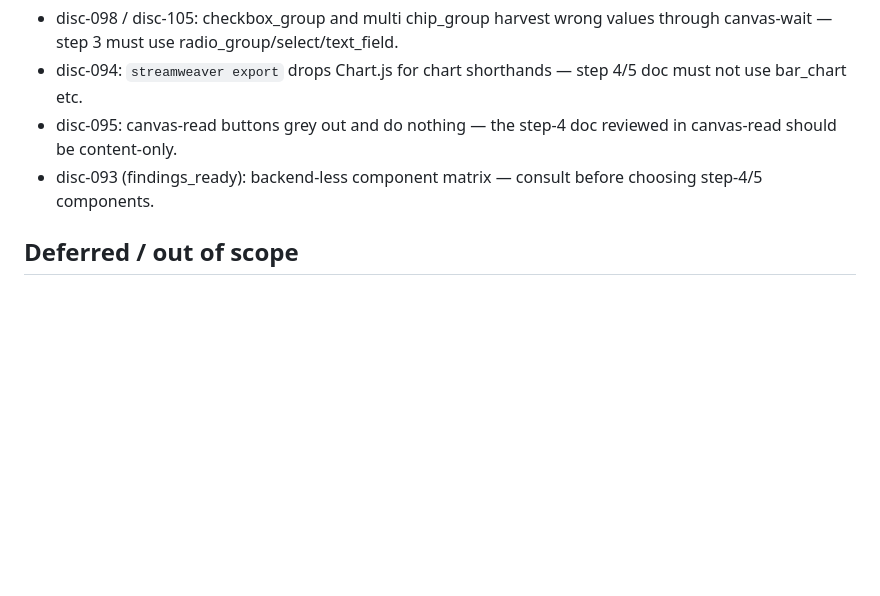
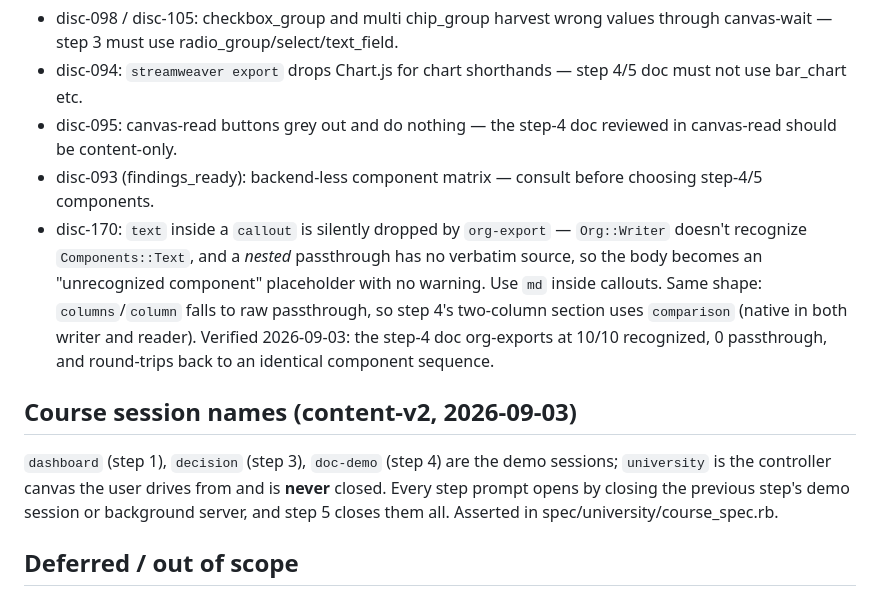
Before and after one commit to fkchang/stream_weaver, a Markdown page: features/university-getting-started.context.md, the part around the change. Rendered like a GitHub page; blank space fills up the shorter version.

Commit message:
docs(university): record the content-v2 session names and the org callout trap
disc-170: `text` inside a `callout` is silently dropped by org-export, and
the doc-builder skill's own example uses it. Named here with the workaround
(`md`), alongside the same-shaped `columns` gap, so the next builder does
not pay for it again.

Claude-Session: https://claude.ai/code/session_0123Qt2DiXe5UM5rjWTLQAWf

```diff
--- a/features/university-getting-started.context.md
+++ b/features/university-getting-started.context.md
@@ -37,6 +37,11 @@ iTerm2 is opt-OUT, not optional. Brett explicitly wants the split-pane experienc
 - disc-094: `streamweaver export` drops Chart.js for chart shorthands — step 4/5 doc must not use bar_chart etc.
 - disc-095: canvas-read buttons grey out and do nothing — the step-4 doc reviewed in canvas-read should be content-only.
 - disc-093 (findings_ready): backend-less component matrix — consult before choosing step-4/5 components.
+- disc-170: `text` inside a `callout` is silently dropped by `org-export` — `Org::Writer` doesn't recognize `Components::Text`, and a *nested* passthrough has no verbatim source, so the body becomes an "unrecognized component" placeholder with no warning. Use `md` inside callouts. Same shape: `columns`/`column` falls to raw passthrough, so step 4's two-column section uses `comparison` (native in both writer and reader). Verified 2026-09-03: the step-4 doc org-exports at 10/10 recognized, 0 passthrough, and round-trips back to an identical component sequence.
+
+## Course session names (content-v2, 2026-09-03)
+
+`dashboard` (step 1), `decision` (step 3), `doc-demo` (step 4) are the demo sessions; `university` is the controller canvas the user drives from and is **never** closed. Every step prompt opens by closing the previous step's demo session or background server, and step 5 closes them all. Asserted in spec/university/course_spec.rb.
 
 ## Deferred / out of scope
 
```
